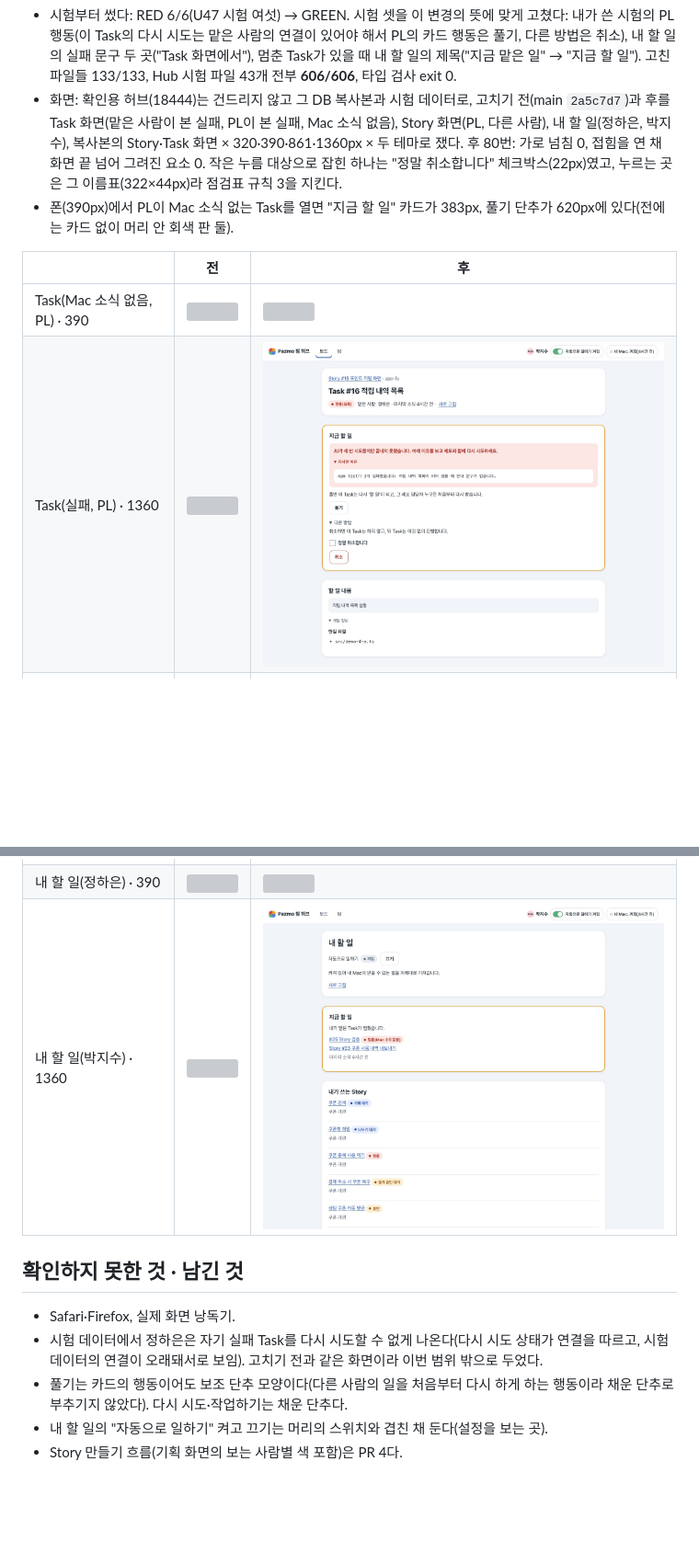
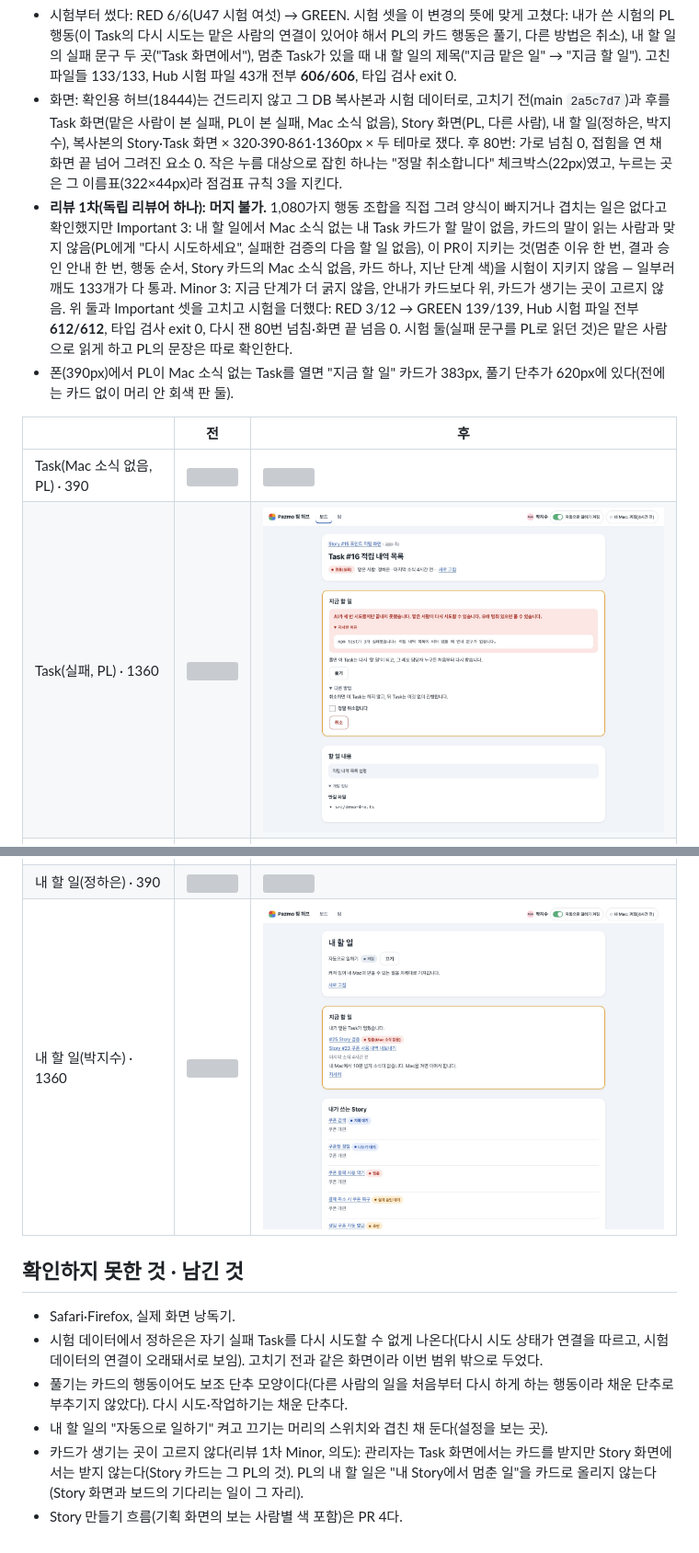
Before and after one commit to syjkim0125/pazmo-agent-office, a Markdown page: docs/verification/2026-11-12-hub-pages.md, 2 parts joined by grey strips. Shown at 92% size. GitHub-like rendering; pictures changed too: docs/verification/2026-11-12-hub-pages/after-me-pl-1360-light.jpg, docs/verification/2026-11-12-hub-pages/after-task-failed-pl-1360-light.jpg; blank space fills up the shorter version; grey boxes are pictures that could not be loaded.

```diff
--- a/docs/verification/2026-11-12-hub-pages.md
+++ b/docs/verification/2026-11-12-hub-pages.md
@@ -19,6 +20,7 @@ Story는 바꾸지 않았다(D41 범위). 버튼이 하는 일·권한(`taskActi
 
 - 시험부터 썼다: RED 6/6(U47 시험 여섯) → GREEN. 시험 셋을 이 변경의 뜻에 맞게 고쳤다: 내가 쓴 시험의 PL 행동(이 Task의 다시 시도는 맡은 사람의 연결이 있어야 해서 PL의 카드 행동은 풀기, 다른 방법은 취소), 내 할 일의 실패 문구 두 곳("Task 화면에서"), 멈춘 Task가 있을 때 내 할 일의 제목("지금 맡은 일" → "지금 할 일"). 고친 파일들 133/133, Hub 시험 파일 43개 전부 **606/606**, 타입 검사 exit 0.
 - 화면: 확인용 허브(18444)는 건드리지 않고 그 DB 복사본과 시험 데이터로, 고치기 전(main `2a5c7d7`)과 후를 Task 화면(맡은 사람이 본 실패, PL이 본 실패, Mac 소식 없음), Story 화면(PL, 다른 사람), 내 할 일(정하은, 박지수), 복사본의 Story·Task 화면 × 320·390·861·1360px × 두 테마로 쟀다. 후 80번: 가로 넘침 0, 접힘을 연 채 화면 끝 넘어 그려진 요소 0. 작은 누름 대상으로 잡힌 하나는 "정말 취소합니다" 체크박스(22px)였고, 누르는 곳은 그 이름표(322×44px)라 점검표 규칙 3을 지킨다.
+- **리뷰 1차(독립 리뷰어 하나): 머지 불가.** 1,080가지 행동 조합을 직접 그려 양식이 빠지거나 겹치는 일은 없다고 확인했지만 Important 3: 내 할 일에서 Mac 소식 없는 내 Task 카드가 할 말이 없음, 카드의 말이 읽는 사람과 맞지 않음(PL에게 "다시 시도하세요", 실패한 검증의 다음 할 일 없음), 이 PR이 지키는 것(멈춘 이유 한 번, 결과 승인 안내 한 번, 행동 순서, Story 카드의 Mac 소식 없음, 카드 하나, 지난 단계 색)을 시험이 지키지 않음 — 일부러 깨도 133개가 다 통과. Minor 3: 지금 단계가 더 굵지 않음, 안내가 카드보다 위, 카드가 생기는 곳이 고르지 않음. 위 둘과 Important 셋을 고치고 시험을 더했다: RED 3/12 → GREEN 139/139, Hub 시험 파일 전부 **612/612**, 타입 검사 exit 0, 다시 잰 80번 넘침·화면 끝 넘음 0. 시험 둘(실패 문구를 PL로 읽던 것)은 맡은 사람으로 읽게 하고 PL의 문장은 따로 확인한다.
 - 폰(390px)에서 PL이 Mac 소식 없는 Task를 열면 "지금 할 일" 카드가 383px, 풀기 단추가 620px에 있다(전에는 카드 없이 머리 안 회색 판 둘).
 
 | | 전 | 후 |
@@ -35,4 +37,5 @@ Story는 바꾸지 않았다(D41 범위). 버튼이 하는 일·권한(`taskActi
 - 시험 데이터에서 정하은은 자기 실패 Task를 다시 시도할 수 없게 나온다(다시 시도 상태가 연결을 따르고, 시험 데이터의 연결이 오래돼서로 보임). 고치기 전과 같은 화면이라 이번 범위 밖으로 두었다.
 - 풀기는 카드의 행동이어도 보조 단추 모양이다(다른 사람의 일을 처음부터 다시 하게 하는 행동이라 채운 단추로 부추기지 않았다). 다시 시도·작업하기는 채운 단추다.
 - 내 할 일의 "자동으로 일하기" 켜고 끄기는 머리의 스위치와 겹친 채 둔다(설정을 보는 곳).
+- 카드가 생기는 곳이 고르지 않다(리뷰 1차 Minor, 의도): 관리자는 Task 화면에서는 카드를 받지만 Story 화면에서는 받지 않는다(Story 카드는 그 PL의 것). PL의 내 할 일은 "내 Story에서 멈춘 일"을 카드로 올리지 않는다(Story 화면과 보드의 기다리는 일이 그 자리).
 - Story 만들기 흐름(기획 화면의 보는 사람별 색 포함)은 PR 4다.
```
Also changed, not shown: other parts of docs/verification/2026-11-12-hub-pages.md (+5 -4 lines), docs/verification/2026-11-12-hub-pages/after-story-pl-1360-light.jpg, 4 other files.
